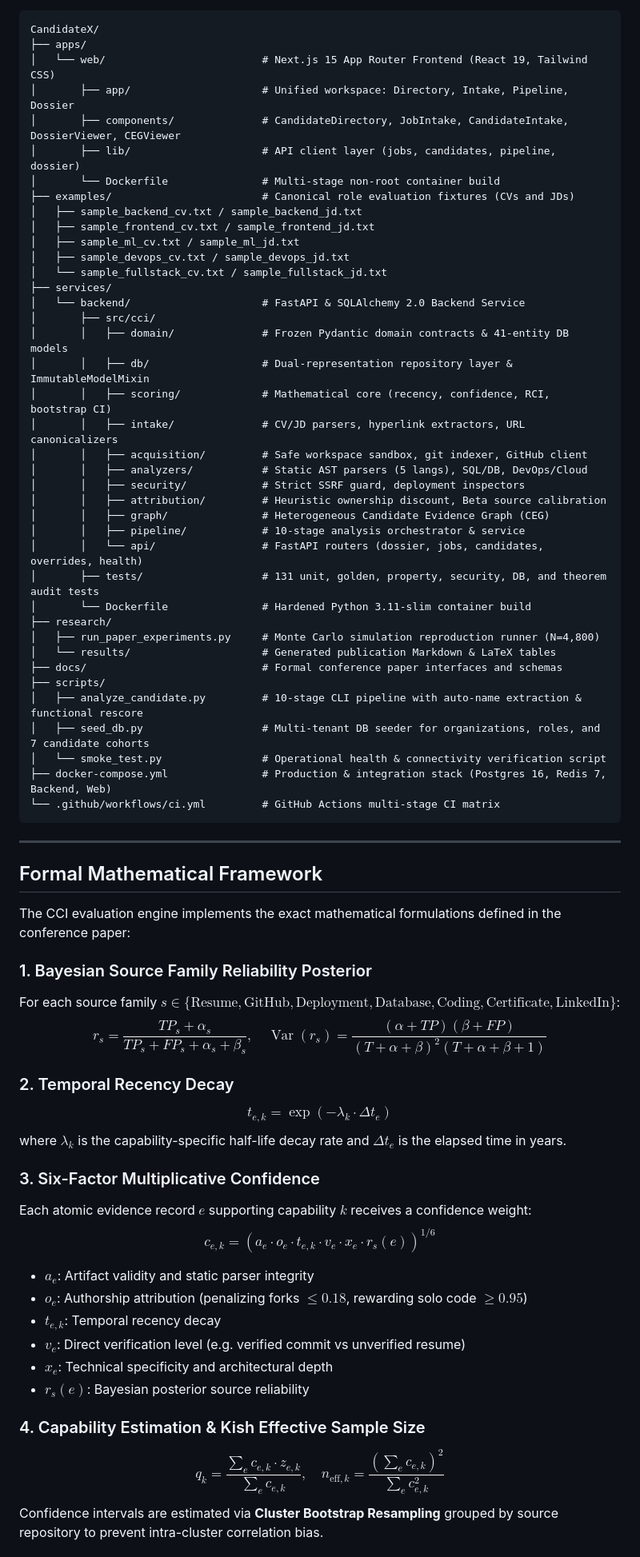
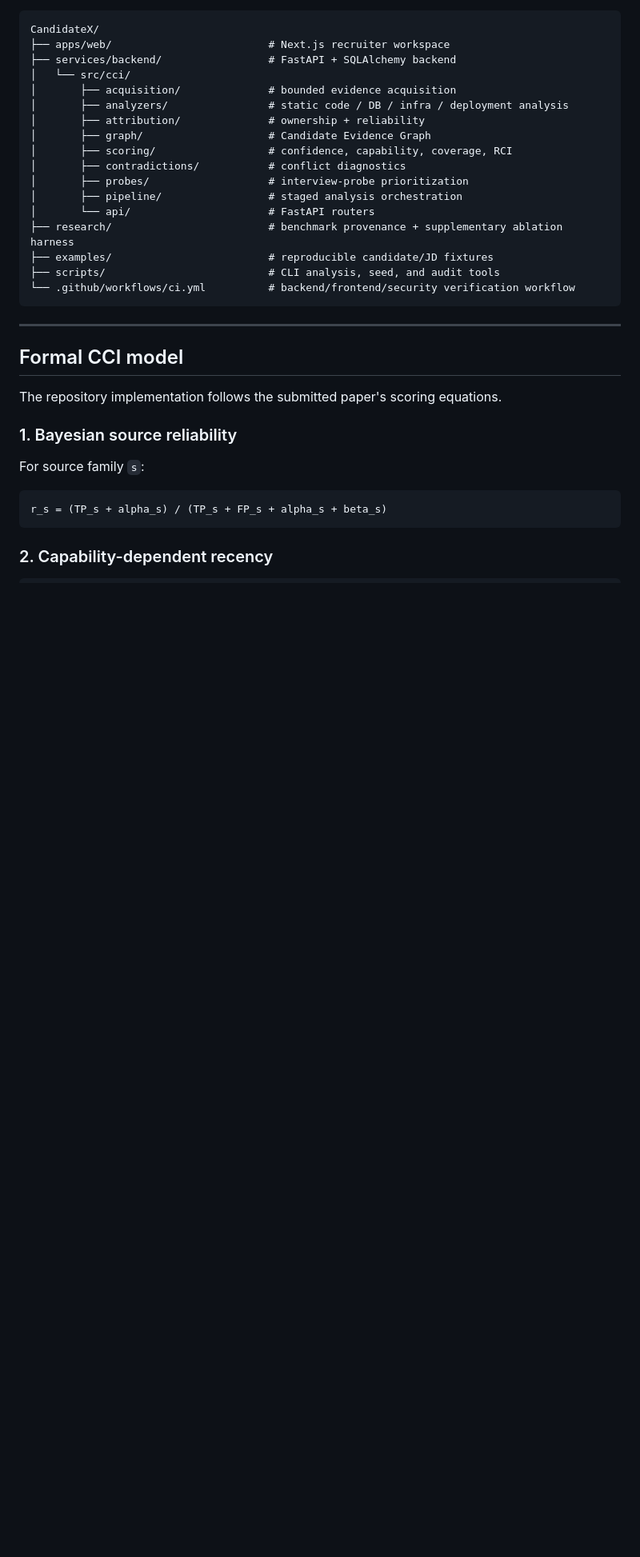
Before and after one commit to yorayriniwnl/CandidateX, a Markdown page: README.md, the part around one of its changes. Shown at 80% size. GitHub-like rendering; blank space fills up the shorter version.

Commit message:
docs: align README with submitted paper and research provenance

````diff
--- a/README.md
+++ b/README.md
@@ -45,69 +74,35 @@ CCI is designed under strict ethical, mathematical, and operational constraints:
 CandidateX/
-├── apps/
-│   └── web/                         # Next.js 15 App Router Frontend (React 19, Tailwind CSS)
-│       ├── app/                     # Unified workspace: Directory, Intake, Pipeline, Dossier
-│       ├── components/              # CandidateDirectory, JobIntake, CandidateIntake, DossierViewer, CEGViewer
-│       ├── lib/                     # API client layer (jobs, candidates, pipeline, dossier)
-│       └── Dockerfile               # Multi-stage non-root container build
-├── examples/                        # Canonical role evaluation fixtures (CVs and JDs)
-│   ├── sample_backend_cv.txt / sample_backend_jd.txt
-│   ├── sample_frontend_cv.txt / sample_frontend_jd.txt
-│   ├── sample_ml_cv.txt / sample_ml_jd.txt
-│   ├── sample_devops_cv.txt / sample_devops_jd.txt
-│   └── sample_fullstack_cv.txt / sample_fullstack_jd.txt
-├── services/
-│   └── backend/                     # FastAPI & SQLAlchemy 2.0 Backend Service
-│       ├── src/cci/
-│       │   ├── domain/              # Frozen Pydantic domain contracts & 41-entity DB models
-│       │   ├── db/                  # Dual-representation repository layer & ImmutableModelMixin
-│       │   ├── scoring/             # Mathematical core (recency, confidence, RCI, bootstrap CI)
-│       │   ├── intake/              # CV/JD parsers, hyperlink extractors, URL canonicalizers
-│       │   ├── acquisition/         # Safe workspace sandbox, git indexer, GitHub client
-│       │   ├── analyzers/           # Static AST parsers (5 langs), SQL/DB, DevOps/Cloud
-│       │   ├── security/            # Strict SSRF guard, deployment inspectors
-│       │   ├── attribution/         # Heuristic ownership discount, Beta source calibration
-│       │   ├── graph/               # Heterogeneous Candidate Evidence Graph (CEG)
-│       │   ├── pipeline/            # 10-stage analysis orchestrator & service
-│       │   └── api/                 # FastAPI routers (dossier, jobs, candidates, overrides, health)
-│       ├── tests/                   # 131 unit, golden, property, security, DB, and theorem audit tests
-│       └── Dockerfile               # Hardened Python 3.11-slim container build
-├── research/
-│   ├── run_paper_experiments.py     # Monte Carlo simulation reproduction runner (N=4,800)
-│   └── results/                     # Generated publication Markdown & LaTeX tables
-├── docs/                            # Formal conference paper interfaces and schemas
-├── scripts/
-│   ├── analyze_candidate.py         # 10-stage CLI pipeline with auto-name extraction & functional rescore
-│   ├── seed_db.py                   # Multi-tenant DB seeder for organizations, roles, and 7 candidate cohorts
-│   └── smoke_test.py                # Operational health & connectivity verification script
-├── docker-compose.yml               # Production & integration stack (Postgres 16, Redis 7, Backend, Web)
-└── .github/workflows/ci.yml         # GitHub Actions multi-stage CI matrix
+├── apps/web/                         # Next.js recruiter workspace
+├── services/backend/                 # FastAPI + SQLAlchemy backend
+│   └── src/cci/
+│       ├── acquisition/              # bounded evidence acquisition
+│       ├── analyzers/                # static code / DB / infra / deployment analysis
+│       ├── attribution/              # ownership + reliability
+│       ├── graph/                    # Candidate Evidence Graph
+│       ├── scoring/                  # confidence, capability, coverage, RCI
+│       ├── contradictions/           # conflict diagnostics
+│       ├── probes/                   # interview-probe prioritization
+│       ├── pipeline/                 # staged analysis orchestration
+│       └── api/                      # FastAPI routers
+├── research/                         # benchmark provenance + supplementary ablation harness
+├── examples/                         # reproducible candidate/JD fixtures
+├── scripts/                          # CLI analysis, seed, and audit tools
+└── .github/workflows/ci.yml          # backend/frontend/security verification workflow
 ```
 
 ---
 
-## Formal Mathematical Framework
+## Formal CCI model
 
-The CCI evaluation engine implements the exact mathematical formulations defined in the conference paper:
+The repository implementation follows the submitted paper's scoring equations.
 
-### 1. Bayesian Source Family Reliability Posterior
-For each source family $s \in \{\text{Resume}, \text{GitHub}, \text{Deployment}, \text{Database}, \text{Coding}, \text{Certificate}, \text{LinkedIn}\}$:
-$$r_s = \frac{TP_s + \alpha_s}{TP_s + FP_s + \alpha_s + \beta_s}, \quad \operatorname{Var}(r_s) = \frac{(\alpha + TP)(\beta + FP)}{(T + \alpha + \beta)^2 (T + \alpha + \beta + 1)}$$
+### 1. Bayesian source reliability
 
-### 2. Temporal Recency Decay
-$$t_{e,k} = \exp(-\lambda_k \cdot \Delta t_e)$$
-where $\lambda_k$ is the capability-specific half-life decay rate and $\Delta t_e$ is the elapsed time in years.
+For source family `s`:
 
-### 3. Six-Factor Multiplicative Confidence
-Each atomic evidence record $e$ supporting capability $k$ receives a confidence weight:
-$$c_{e,k} = \left( a_e \cdot o_e \cdot t_{e,k} \cdot v_e \cdot x_e \cdot r_s(e) \right)^{1/6}$$
-- $a_e$: Artifact validity and static parser integrity
-- $o_e$: Authorship attribution (penalizing forks $\le 0.18$, rewarding solo code $\ge 0.95$)
-- $t_{e,k}$: Temporal recency decay
-- $v_e$: Direct verification level (e.g. verified commit vs unverified resume)
-- $x_e$: Technical specificity and architectural depth
-- $r_s(e)$: Bayesian posterior source reliability
+```text
+r_s = (TP_s + alpha_s) / (TP_s + FP_s + alpha_s + beta_s)
+```
 
-### 4. Capability Estimation & Kish Effective Sample Size
-$$q_k = \frac{\sum_{e} c_{e,k} \cdot z_{e,k}}{\sum_{e} c_{e,k}}, \quad n_{\text{eff},k} = \frac{\left(\sum_e c_{e,k}\right)^2}{\sum_e c_{e,k}^2}$$
-Confidence intervals are estimated via **Cluster Bootstrap Resampling** grouped by source repository to prevent intra-cluster correlation bias.
+### 2. Capability-dependent recency
 
````
Also changed, not shown: other parts of README.md (+289 -136 lines).
